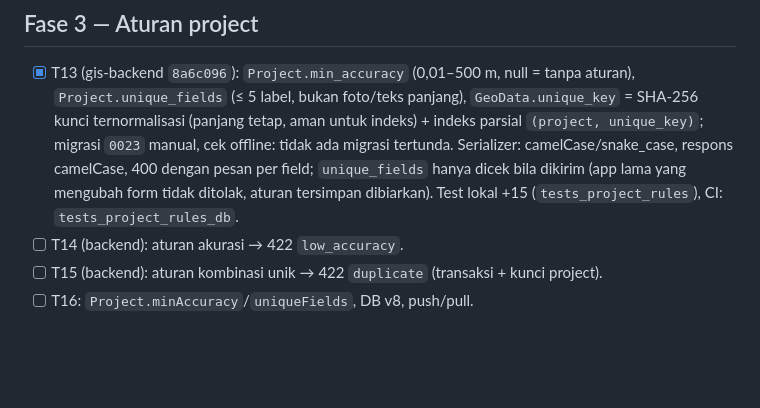
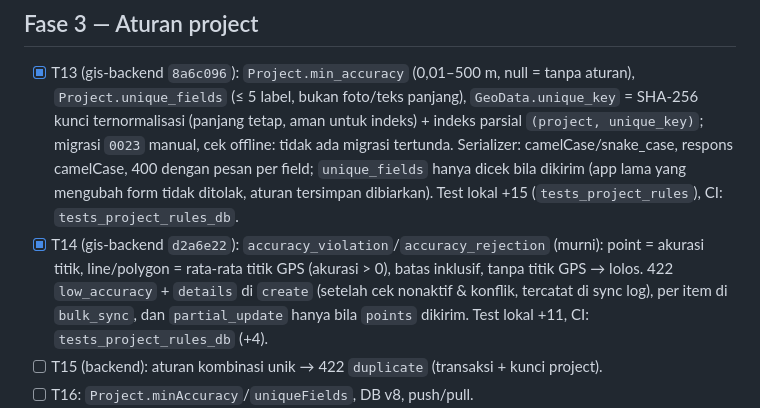
Before and after one commit to SandiRizqi/terestria, a Markdown page: tasks/todo.md, the part around the change. Rendered like a GitHub page; blank space fills up the shorter version.

Commit message:
docs(tasks): T14 selesai (gis-backend d2a6e22)
Co-Authored-By: Claude Opus 5.5 <noreply@anthropic.com>

```diff
--- a/tasks/todo.md
+++ b/tasks/todo.md
@@ -30,7 +30,7 @@ Baseline: `flutter test` 735, `flutter analyze` 0 error / 29 warning · backend
 
 ## Fase 3 — Aturan project
 - [x] T13 (gis-backend `8a6c096`): `Project.min_accuracy` (0,01–500 m, null = tanpa aturan), `Project.unique_fields` (≤ 5 label, bukan foto/teks panjang), `GeoData.unique_key` = SHA-256 kunci ternormalisasi (panjang tetap, aman untuk indeks) + indeks parsial `(project, unique_key)`; migrasi `0023` manual, cek offline: tidak ada migrasi tertunda. Serializer: camelCase/snake_case, respons camelCase, 400 dengan pesan per field; `unique_fields` hanya dicek bila dikirim (app lama yang mengubah form tidak ditolak, aturan tersimpan dibiarkan). Test lokal +15 (`tests_project_rules`), CI: `tests_project_rules_db`.
-- [ ] T14 (backend): aturan akurasi → 422 `low_accuracy`.
+- [x] T14 (gis-backend `d2a6e22`): `accuracy_violation`/`accuracy_rejection` (murni): point = akurasi titik, line/polygon = rata-rata titik GPS (akurasi > 0), batas inklusif, tanpa titik GPS → lolos. 422 `low_accuracy` + `details` di `create` (setelah cek nonaktif & konflik, tercatat di sync log), per item di `bulk_sync`, dan `partial_update` hanya bila `points` dikirim. Test lokal +11, CI: `tests_project_rules_db` (+4).
 - [ ] T15 (backend): aturan kombinasi unik → 422 `duplicate` (transaksi + kunci project).
 - [ ] T16: `Project.minAccuracy`/`uniqueFields`, DB v8, push/pull.
 - [ ] T17: bagian "Project rules" di pembuat project HP.
```
